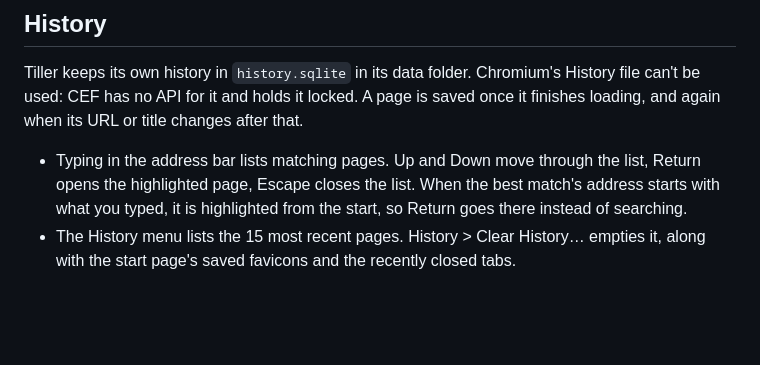
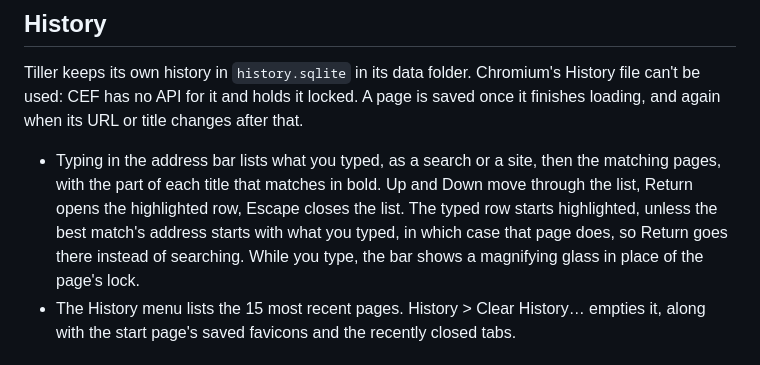
Before and after one commit to Sean529/tiller, a Markdown page: docs/browser.md, the part around the change. Rendered like a GitHub page; blank space fills up the shorter version.

Commit message:
Describe the address suggestions' typed row and the screenshot's units in the docs

```diff
--- a/docs/browser.md
+++ b/docs/browser.md
@@ -75,7 +75,7 @@ A blank tab shows your most visited sites as tiles, one per site, each opening t
 
 Tiller keeps its own history in `history.sqlite` in its data folder. Chromium's History file can't be used: CEF has no API for it and holds it locked. A page is saved once it finishes loading, and again when its URL or title changes after that.
 
-- Typing in the address bar lists matching pages. Up and Down move through the list, Return opens the highlighted page, Escape closes the list. When the best match's address starts with what you typed, it is highlighted from the start, so Return goes there instead of searching.
+- Typing in the address bar lists what you typed, as a search or a site, then the matching pages, with the part of each title that matches in bold. Up and Down move through the list, Return opens the highlighted row, Escape closes the list. The typed row starts highlighted, unless the best match's address starts with what you typed, in which case that page does, so Return goes there instead of searching. While you type, the bar shows a magnifying glass in place of the page's lock.
 - The History menu lists the 15 most recent pages. History > Clear History… empties it, along with the start page's saved favicons and the recently closed tabs.
 
 ## Saved passwords
```
Also changed, not shown: docs/tools.md (+1 -1 lines).
